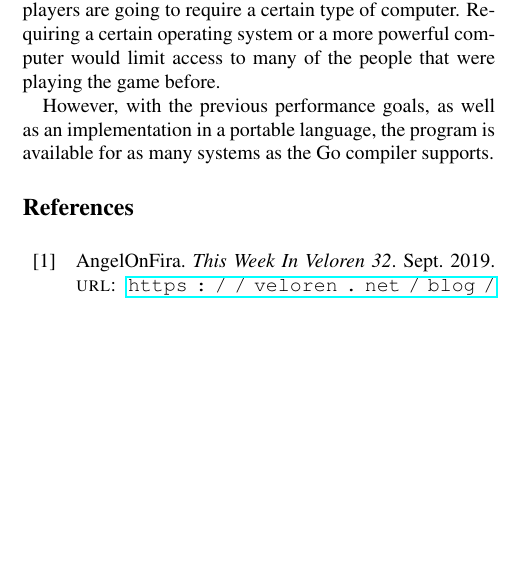
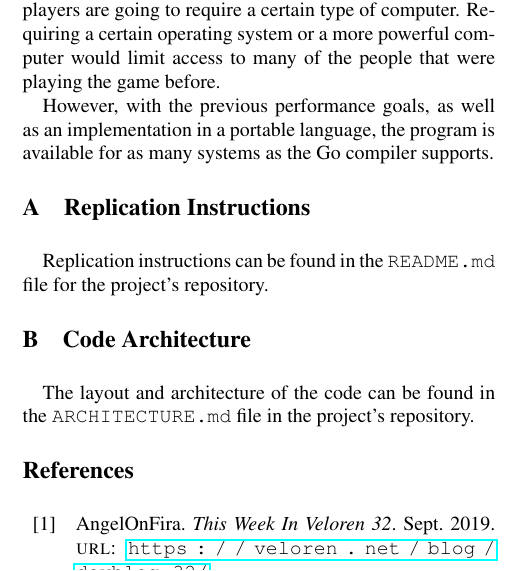
Before and after one commit to NickyBoy89/spatial-db, a LaTeX document (paper/document.tex): part of one column of page 6 of 7, cut so that both start at the same text, the shorter picture padded with empty space. Compiled offline with pdfLaTeX.

Commit message:
change: Added instructions for the code architecture and replication instructions to the paper

```diff
--- a/paper/document.tex
+++ b/paper/document.tex
@@ -542,6 +542,18 @@ However, with the previous performance goals, as well as an implementation in a
 portable language, the program is available for as many systems as the Go
 compiler supports.
 
+\appendix
+
+\section{Replication Instructions}
+
+Replication instructions can be found in the \verb|README.md| file for the
+project's repository.
+
+\section{Code Architecture}
+
+The layout and architecture of the code can be found in the
+\verb|ARCHITECTURE.md| file in the project's repository.
+
 \printbibliography
 
 \end{document}
```
